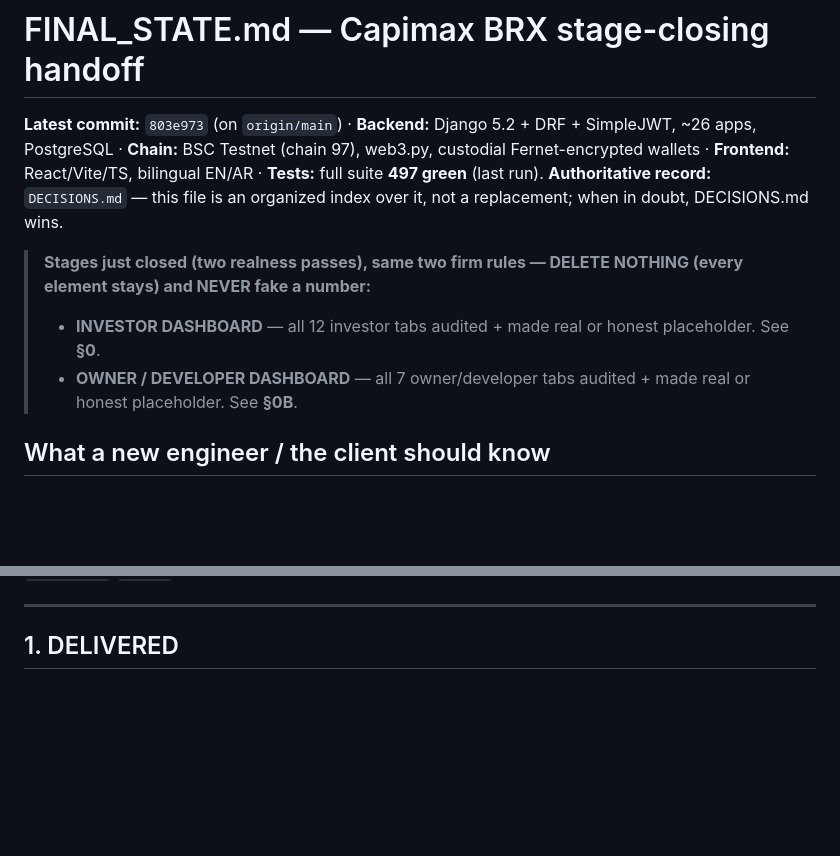
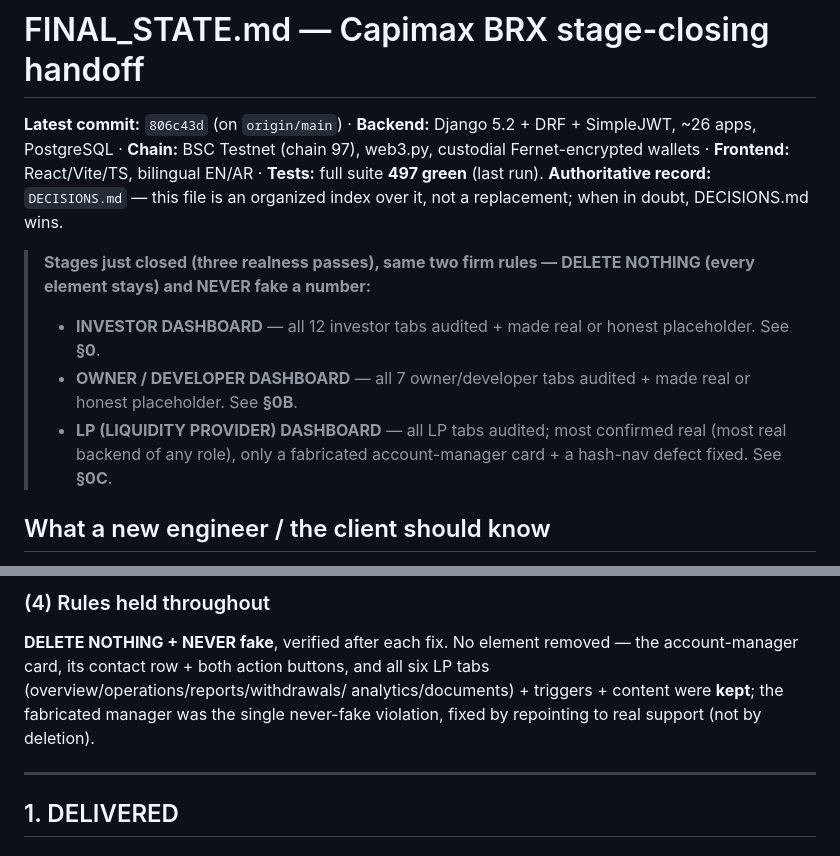
Before and after one commit to Daamah-Digital-Solutions/capimax-brx, a Markdown page: FINAL_STATE.md, 2 parts joined by grey strips. Rendered like a GitHub page; blank space fills up the shorter version.

```diff
--- a/FINAL_STATE.md
+++ b/FINAL_STATE.md
@@ -1,16 +1,18 @@
 # FINAL_STATE.md — Capimax BRX stage-closing handoff
 
-**Latest commit:** `803e973` (on `origin/main`) · **Backend:** Django 5.2 + DRF + SimpleJWT, ~26 apps,
+**Latest commit:** `806c43d` (on `origin/main`) · **Backend:** Django 5.2 + DRF + SimpleJWT, ~26 apps,
 PostgreSQL · **Chain:** BSC Testnet (chain 97), web3.py, custodial Fernet-encrypted wallets ·
 **Frontend:** React/Vite/TS, bilingual EN/AR · **Tests:** full suite **497 green** (last run).
 **Authoritative record:** `DECISIONS.md` — this file is an organized index over it, not a
 replacement; when in doubt, DECISIONS.md wins.
 
-> **Stages just closed (two realness passes), same two firm rules — DELETE NOTHING (every element stays)
+> **Stages just closed (three realness passes), same two firm rules — DELETE NOTHING (every element stays)
 > and NEVER fake a number:**
 > - **INVESTOR DASHBOARD** — all 12 investor tabs audited + made real or honest placeholder. See **§0**.
 > - **OWNER / DEVELOPER DASHBOARD** — all 7 owner/developer tabs audited + made real or honest placeholder.
 >   See **§0B**.
+> - **LP (LIQUIDITY PROVIDER) DASHBOARD** — all LP tabs audited; most confirmed real (most real backend of
+>   any role), only a fabricated account-manager card + a hash-nav defect fixed. See **§0C**.
 
 ## What a new engineer / the client should know
 
@@ -141,3 +182,8 @@ were **never-rendered dead mock code** (e.g. My-Assets `ownerStats`/`assets` obj
+### (4) Rules held throughout
+**DELETE NOTHING + NEVER fake**, verified after each fix. No element removed — the account-manager card,
+its contact row + both action buttons, and all six LP tabs (overview/operations/reports/withdrawals/
+analytics/documents) + triggers + content were **kept**; the fabricated manager was the single never-fake
+violation, fixed by repointing to real support (not by deletion).
 
 ---
 
```
Also changed, not shown: other parts of FINAL_STATE.md (+39 -0 lines).
